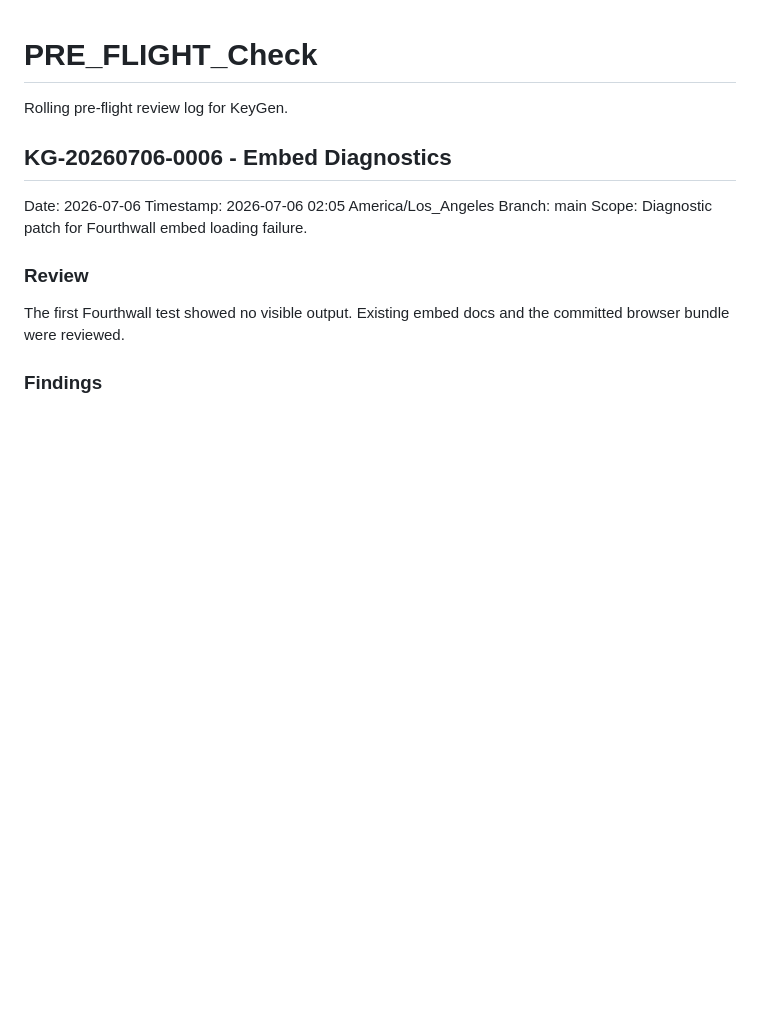
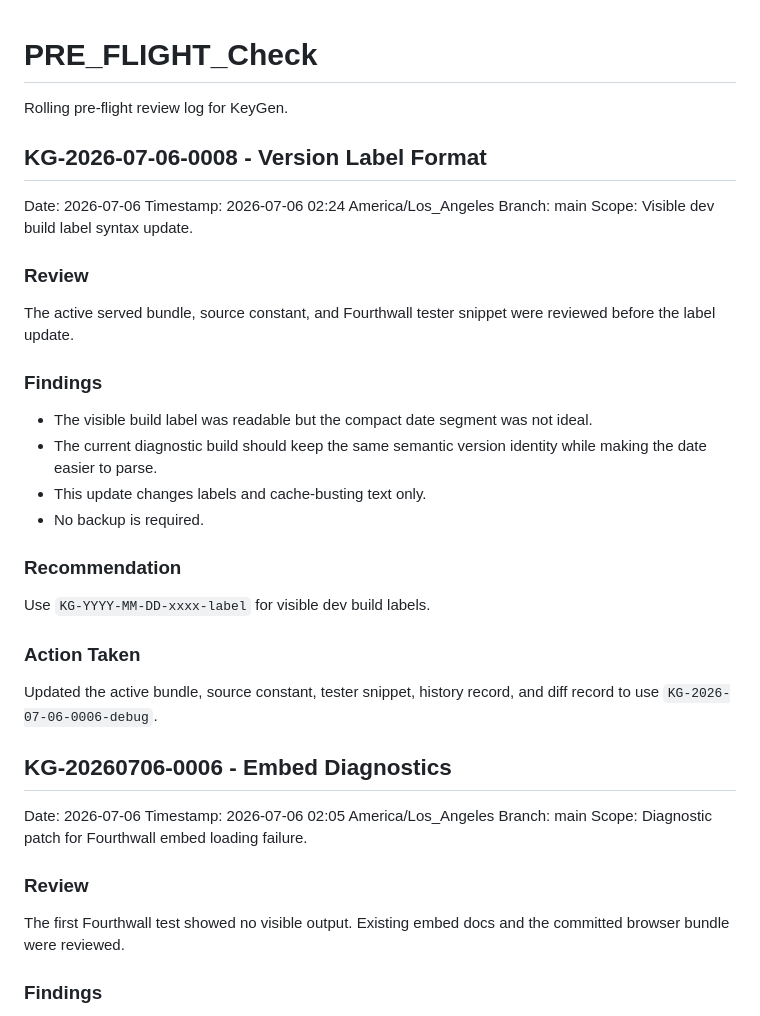
Before and after one commit to Knight-Witch/KeyGen, a Markdown page: PRE_FLIGHT_Check.md, the part around the change. GitHub-like rendering; blank space fills up the shorter version.

Commit message:
KG-2026-07-06-0008 update pre-flight log

```diff
--- a/PRE_FLIGHT_Check.md
+++ b/PRE_FLIGHT_Check.md
@@ -1,6 +1,32 @@
 # PRE_FLIGHT_Check
 
 Rolling pre-flight review log for KeyGen.
+
+## KG-2026-07-06-0008 - Version Label Format
+
+Date: 2026-07-06
+Timestamp: 2026-07-06 02:24 America/Los_Angeles
+Branch: main
+Scope: Visible dev build label syntax update.
+
+### Review
+
+The active served bundle, source constant, and Fourthwall tester snippet were reviewed before the label update.
+
+### Findings
+
+- The visible build label was readable but the compact date segment was not ideal.
+- The current diagnostic build should keep the same semantic version identity while making the date easier to parse.
+- This update changes labels and cache-busting text only.
+- No backup is required.
+
+### Recommendation
+
+Use `KG-YYYY-MM-DD-xxxx-label` for visible dev build labels.
+
+### Action Taken
+
+Updated the active bundle, source constant, tester snippet, history record, and diff record to use `KG-2026-07-06-0006-debug`.
 
 ## KG-20260706-0006 - Embed Diagnostics
 
```
